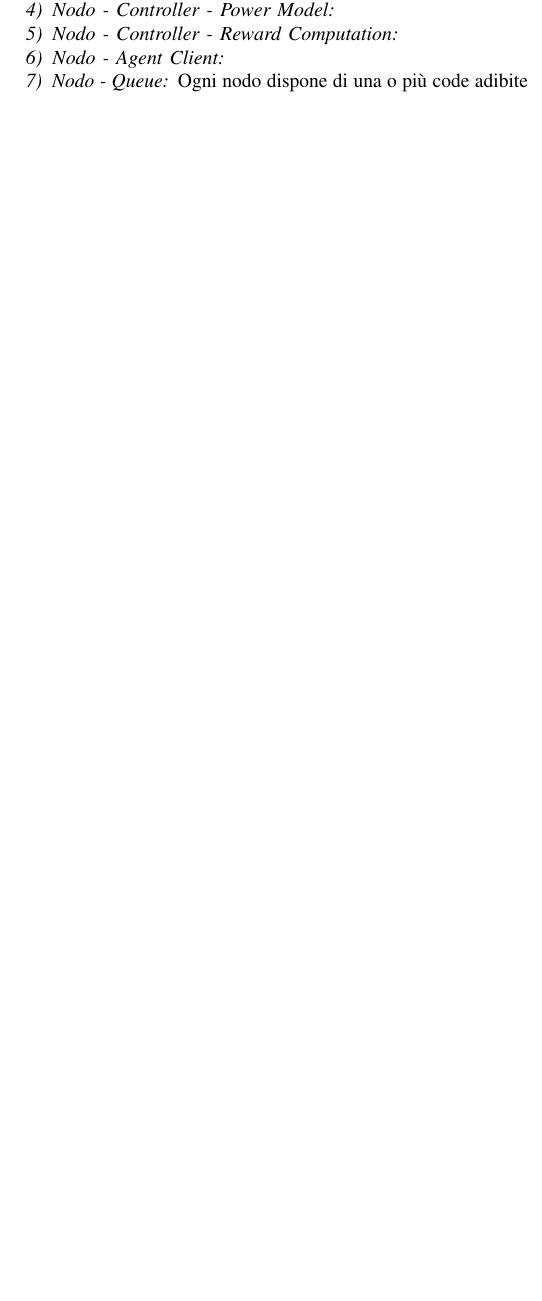
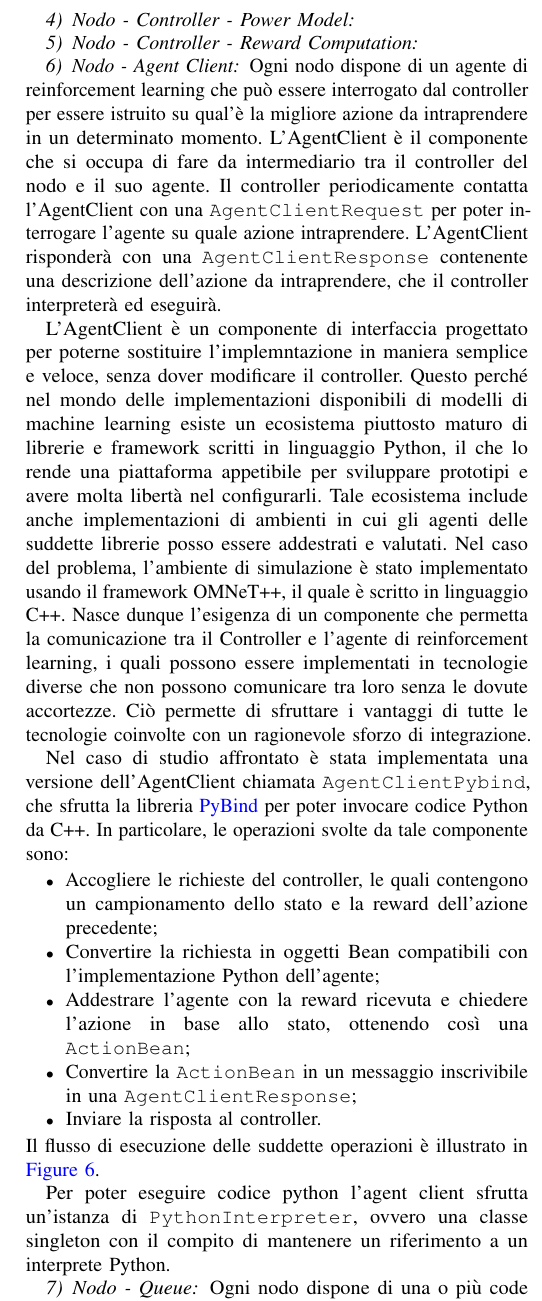
Before and after one commit to retarded-reward/collaborative-learning, a LaTeX paper (docs/paper.tex): part of one column of page 3 of 5 before the commit and part of one column of page 3 of 7 after it, cut so that both start at the same text, the shorter picture padded with empty space. Compiled offline with pdfLaTeX; a missing font is replaced by an installed copy or a similar font; a LaTeX package or settings file that is missing is left out.

Commit message:
Agent Client (Interface + pybind implementation) #109: - close #109

```diff
--- a/docs/paper.tex
+++ b/docs/paper.tex
@@ -11,7 +11,7 @@
 \usepackage[colorlinks=true, linkcolor=blue, urlcolor=blue, citecolor=green]{hyperref}
 \usepackage{minted}
 \usepackage{microtype}
-\usepackage{parskip}
+%\usepackage{parskip}
 
 \def\BibTeX{{\rm B\kern-.05em{\sc i\kern-.025em b}\kern-.08em
     T\kern-.1667em\lower.7ex\hbox{E}\kern-.125emX}}
@@ -196,7 +196,52 @@ Per la simulazione è stato utilizzato il framework OMNeT++, il quale offre degl
 \subsubsection{Nodo - Controller - Reward Computation}
 
 \subsubsection{Nodo - Agent Client}
-%TODO:
+Ogni nodo dispone di un agente di reinforcement learning che può essere interrogato
+dal controller per essere istruito su qual'è la migliore azione da intraprendere in un
+determinato momento. L'AgentClient è il componente che si occupa di fare da intermediario
+tra il controller del nodo e il suo agente. Il controller periodicamente contatta
+ l'AgentClient con una \code{AgentClientRequest}
+per poter interrogare l'agente
+su quale azione intraprendere. L'AgentClient risponderà con una
+\code{AgentClientResponse} contenente una descrizione dell'azione da intraprendere,
+che il controller interpreterà ed eseguirà.
+
+L'AgentClient è un componente di interfaccia progettato per poterne sostituire
+l'implemntazione in maniera semplice e veloce, senza dover modificare il controller.
+Questo perché nel mondo delle implementazioni disponibili di modelli di machine learning
+ esiste un
+ecosistema piuttosto maturo di librerie e framework scritti in linguaggio Python, il
+che lo rende una piattaforma appetibile per sviluppare prototipi e avere molta libertà
+nel configurarli. Tale ecosistema include anche implementazioni di ambienti in cui
+gli agenti delle suddette librerie posso essere addestrati e valutati. Nel caso del
+problema, l'ambiente di simulazione è stato implementato usando il framework OMNeT++,
+il quale è scritto in linguaggio C++. Nasce dunque l'esigenza di un componente che
+permetta la comunicazione tra il Controller e l'agente di reinforcement learning, i
+quali possono essere implementati in tecnologie diverse che non possono comunicare
+tra loro senza le dovute accortezze. Ciò permette di sfruttare i vantaggi di tutte le
+tecnologie coinvolte con un ragionevole sforzo di integrazione.
+
+Nel caso di studio affrontato è stata implementata una versione dell'AgentClient chiamata
+\code{AgentClientPybind}, che sfrutta la libreria
+\href{https://pybind11.readthedocs.io/en/stable/}{PyBind} per poter invocare codice
+Python da C++. In particolare, le operazioni svolte da tale componente sono:
+\begin{itemize}
+    \item Accogliere le richieste del controller, le quali contengono un campionamento
+    dello stato e la reward dell'azione precedente;
+    \item Convertire la richiesta in oggetti Bean compatibili con l'implementazione Python
+    dell'agente;
+    \item Addestrare l'agente con la reward ricevuta e chiedere l'azione in base
+    allo stato, ottenendo così una \code{ActionBean};
+    \item Convertire la \code{ActionBean} in un messaggio inscrivibile
+    in una \code{AgentClientResponse};
+    \item Inviare la risposta al controller.
+\end{itemize}
+Il flusso di esecuzione delle suddette operazioni è illustrato in \autoref{fig:agentc_sequence_diagram}.
+
+Per poter eseguire codice python l'agent client sfrutta un'istanza di
+\code{PythonInterpreter}, ovvero una classe singleton con il compito di mantenere un
+riferimento a un interprete Python.
+%TODO: inserire diagramma di sequenza
 
 \subsubsection{Nodo - Queue}
 Ogni nodo dispone di una o più code adibite a ospitare i pacchetti in arrivo.
```
Also changed, not shown: docs/paper.tex (6 more changed lines).
